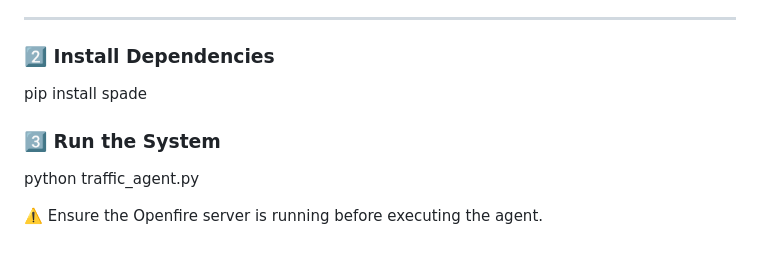
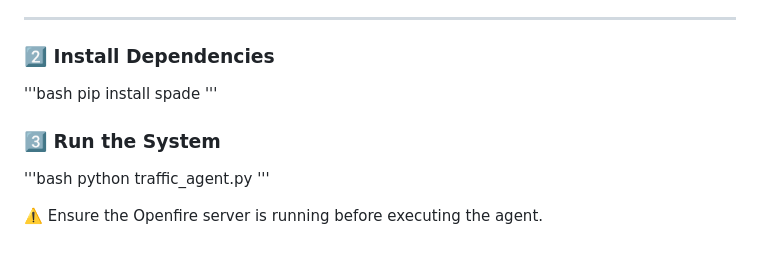
Before and after one commit to Kenny0215/Traffic-Signal-Control-System-for-Urban-Congestion-Management, a Markdown page: readme.md, the part around the change. Rendered like a GitHub page.

```diff
--- a/readme.md
+++ b/readme.md
@@ -88,11 +88,14 @@ SmartFlow agents follow a **Sense–Think–Act** cycle implemented through a **
 
 ### 2️⃣ Install Dependencies
 
+'''bash
 pip install spade
-
+'''
 
 ### 3️⃣ Run the System
 
+'''bash
 python traffic_agent.py
+'''
 
 ⚠️ Ensure the Openfire server is running before executing the agent.
```
